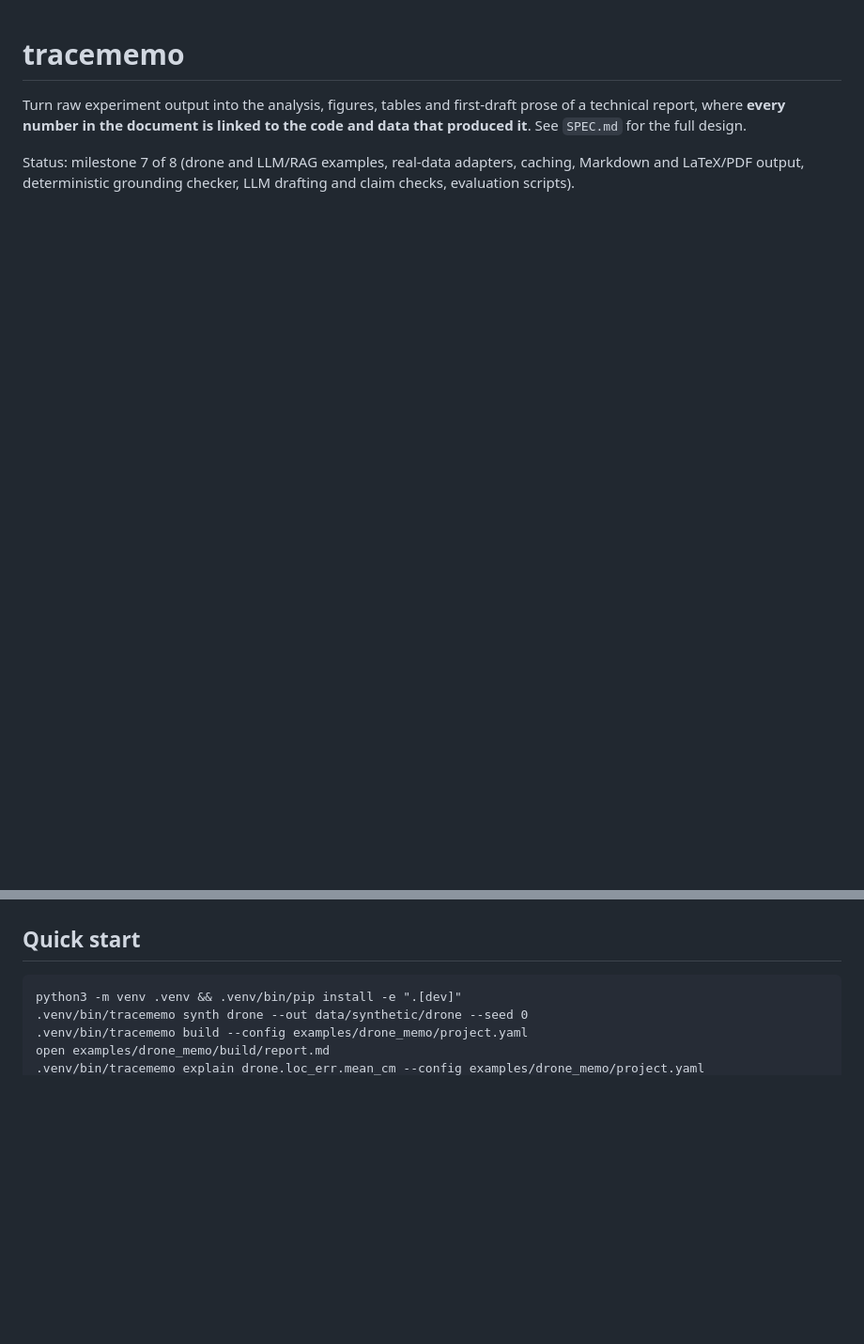
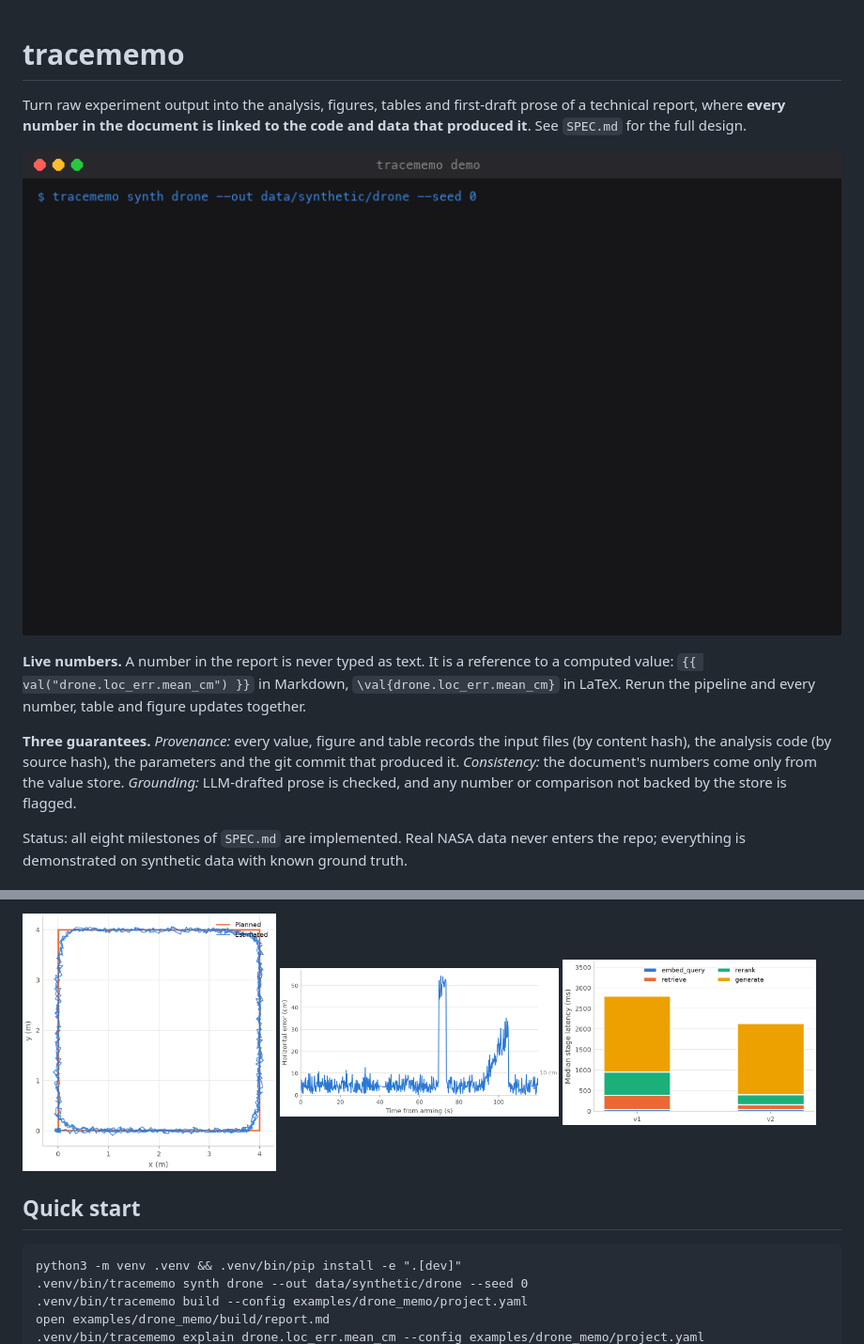
Before and after one commit to jdishihara/tracememo, a Markdown page: README.md, 2 parts joined by grey strips. Shown at 94% size. GitHub-like rendering; pictures changed too: docs/images/demo.gif (added), docs/images/drone.loc_err.error_vs_time.png (added), docs/images/drone.trajectory.top_down.png (added); blank space fills up the shorter version.

```diff
--- a/README.md
+++ b/README.md
@@ -4,6 +4,18 @@ Turn raw experiment output into the analysis, figures, tables and first-draft pr
 technical report, where **every number in the document is linked to the code and data that
 produced it**. See `SPEC.md` for the full design.
 
-Status: milestone 7 of 8 (drone and LLM/RAG examples, real-data adapters, caching, Markdown
-and LaTeX/PDF output, deterministic grounding checker, LLM drafting and claim checks,
-evaluation scripts).
+![demo](docs/images/demo.gif)
+
+**Live numbers.** A number in the report is never typed as text. It is a reference to a
+computed value: `{{ val("drone.loc_err.mean_cm") }}` in Markdown, `\val{drone.loc_err.mean_cm}`
+in LaTeX. Rerun the pipeline and every number, table and figure updates together.
+
+**Three guarantees.** *Provenance:* every value, figure and table records the input files (by
+content hash), the analysis code (by source hash), the parameters and the git commit that
+produced it. *Consistency:* the document's numbers come only from the value store.
+*Grounding:* LLM-drafted prose is checked, and any number or comparison not backed by the
+store is flagged.
+
+Status: all eight milestones of `SPEC.md` are implemented. Real NASA data never enters the
+repo; everything is demonstrated on synthetic data with known ground truth.
+
@@ -10,3 +41,8 @@ evaluation scripts).
+<p>
+<img src="docs/images/drone.trajectory.top_down.png" width="31%" alt="Planned vs estimated trajectory">
+<img src="docs/images/drone.loc_err.error_vs_time.png" width="34%" alt="Localization error over time">
+<img src="docs/images/llm.latency.stacked.png" width="31%" alt="RAG stage latency per version">
+</p>
 
 ## Quick start
 
```
Also changed, not shown: other parts of README.md (+33 -0 lines), CLAUDE.md (+4 -0 lines), DECISIONS.md (+7 -0 lines), docs/extending.md (added, +110 -0 lines), 9 other files.
